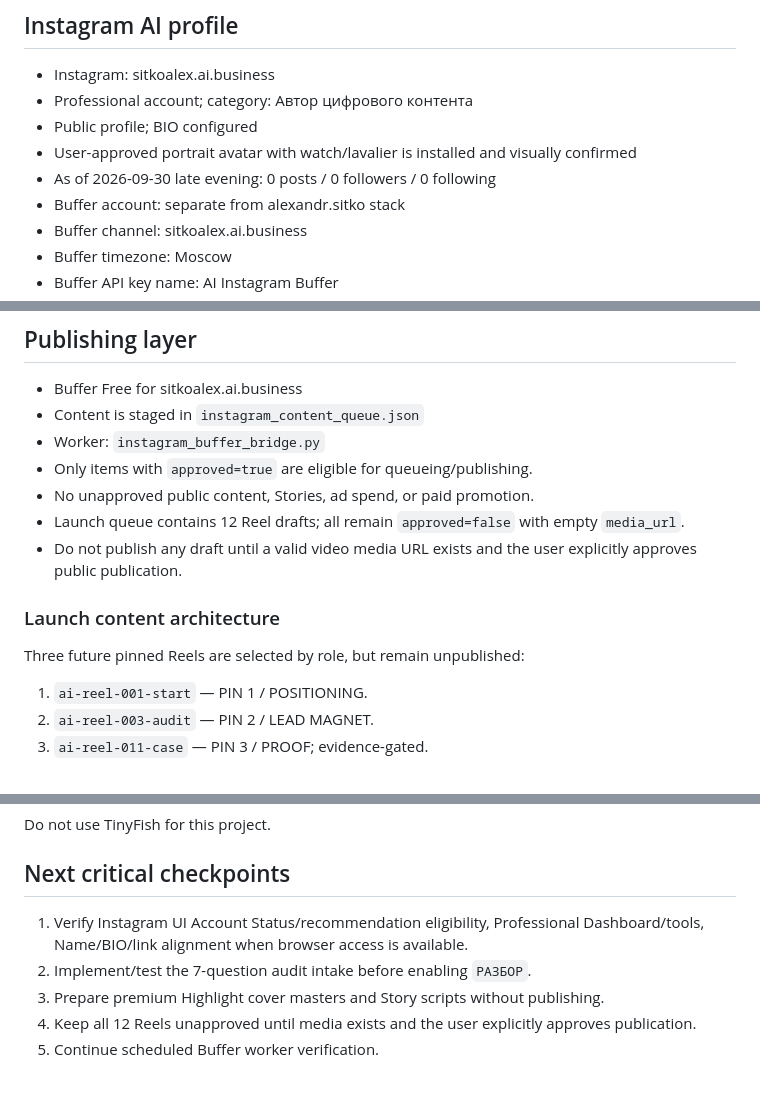
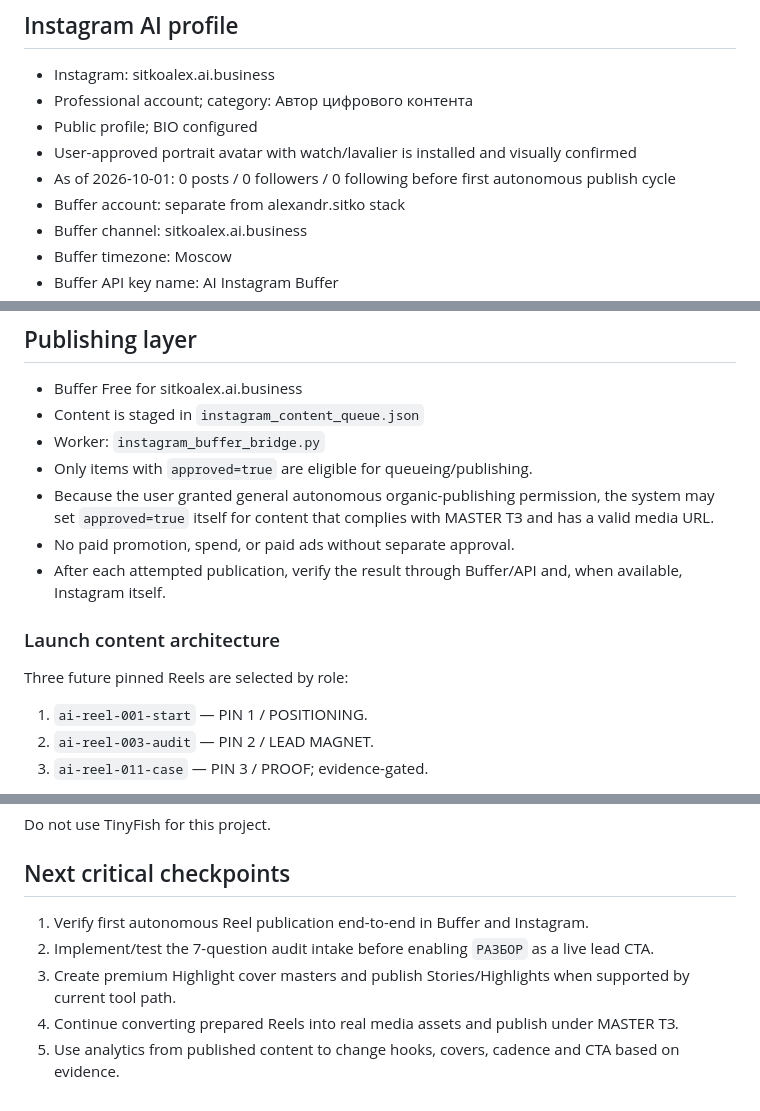
Before and after one commit to bestclimate-rnd61/bestclimate-avito-bridge, a Markdown page: AUTOMATION_CONTROL_PLANE.md, 3 parts joined by grey strips. Rendered like a GitHub page.

```diff
--- a/AUTOMATION_CONTROL_PLANE.md
+++ b/AUTOMATION_CONTROL_PLANE.md
@@ -16,7 +126,7 @@ Prefer OAuth/API tokens and connected tools over usernames/passwords. Never stor
 - Professional account; category: Автор цифрового контента
 - Public profile; BIO configured
 - User-approved portrait avatar with watch/lavalier is installed and visually confirmed
-- As of 2026-09-30 late evening: 0 posts / 0 followers / 0 following
+- As of 2026-10-01: 0 posts / 0 followers / 0 following before first autonomous publish cycle
 - Buffer account: separate from alexandr.sitko stack
 - Buffer channel: sitkoalex.ai.business
 - Buffer timezone: Moscow
@@ -49,12 +159,12 @@ Reels operating rules: original/meaningfully transformed content, no foreign-pla
 - Content is staged in `instagram_content_queue.json`
 - Worker: `instagram_buffer_bridge.py`
 - Only items with `approved=true` are eligible for queueing/publishing.
-- No unapproved public content, Stories, ad spend, or paid promotion.
-- Launch queue contains 12 Reel drafts; all remain `approved=false` with empty `media_url`.
-- Do not publish any draft until a valid video media URL exists and the user explicitly approves public publication.
+- Because the user granted general autonomous organic-publishing permission, the system may set `approved=true` itself for content that complies with MASTER TЗ and has a valid media URL.
+- No paid promotion, spend, or paid ads without separate approval.
+- After each attempted publication, verify the result through Buffer/API and, when available, Instagram itself.
 
 ### Launch content architecture
-Three future pinned Reels are selected by role, but remain unpublished:
+Three future pinned Reels are selected by role:
 1. `ai-reel-001-start` — PIN 1 / POSITIONING.
 2. `ai-reel-003-audit` — PIN 2 / LEAD MAGNET.
 3. `ai-reel-011-case` — PIN 3 / PROOF; evidence-gated.
@@ -124,8 +234,8 @@ Prefer free tiers and reuse existing services safely. No paid upgrade without ex
 Do not use TinyFish for this project.
 
 ## Next critical checkpoints
-1. Verify Instagram UI Account Status/recommendation eligibility, Professional Dashboard/tools, Name/BIO/link alignment when browser access is available.
-2. Implement/test the 7-question audit intake before enabling `РАЗБОР`.
-3. Prepare premium Highlight cover masters and Story scripts without publishing.
-4. Keep all 12 Reels unapproved until media exists and the user explicitly approves publication.
-5. Continue scheduled Buffer worker verification.
+1. Verify first autonomous Reel publication end-to-end in Buffer and Instagram.
+2. Implement/test the 7-question audit intake before enabling `РАЗБОР` as a live lead CTA.
+3. Create premium Highlight cover masters and publish Stories/Highlights when supported by current tool path.
+4. Continue converting prepared Reels into real media assets and publish under MASTER TЗ.
+5. Use analytics from published content to change hooks, covers, cadence and CTA based on evidence.
```
Also changed, not shown: other parts of AUTOMATION_CONTROL_PLANE.md (+114 -4 lines).
